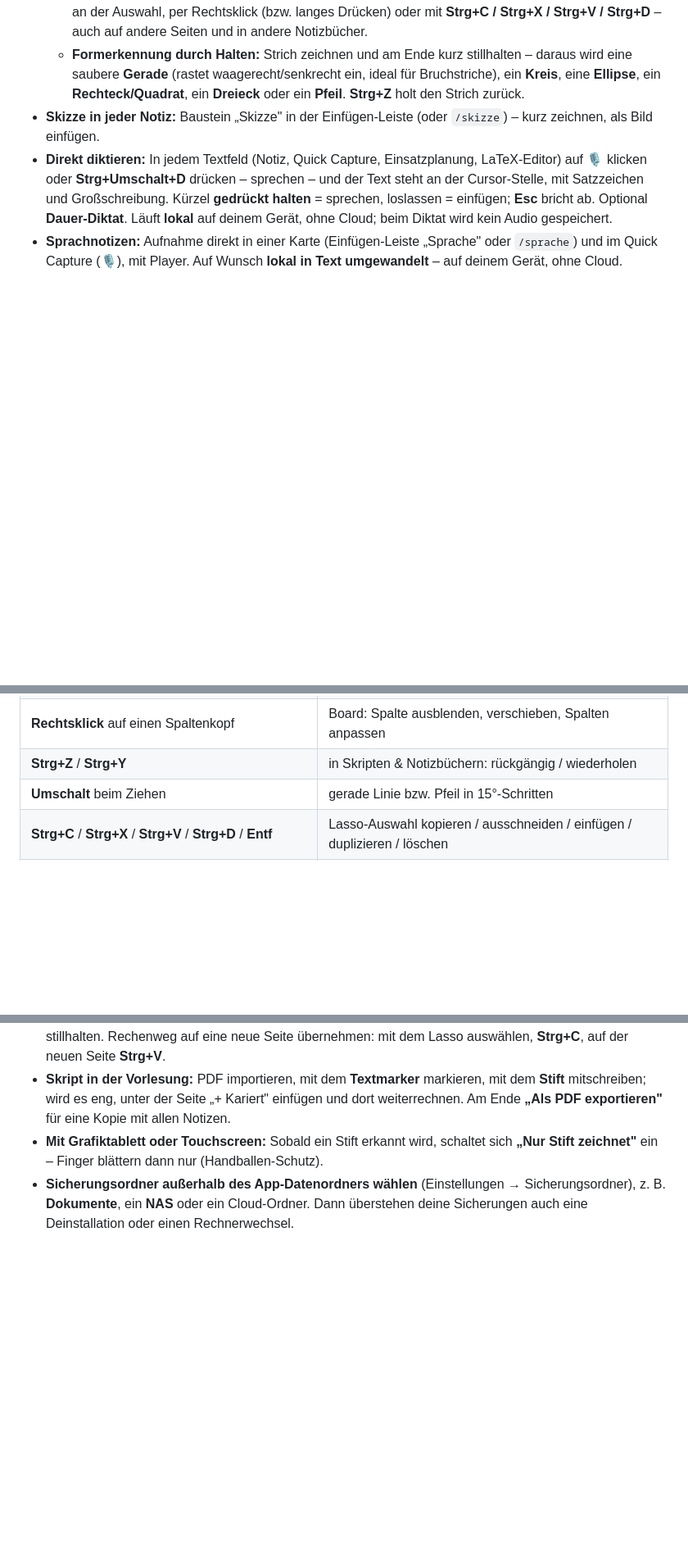
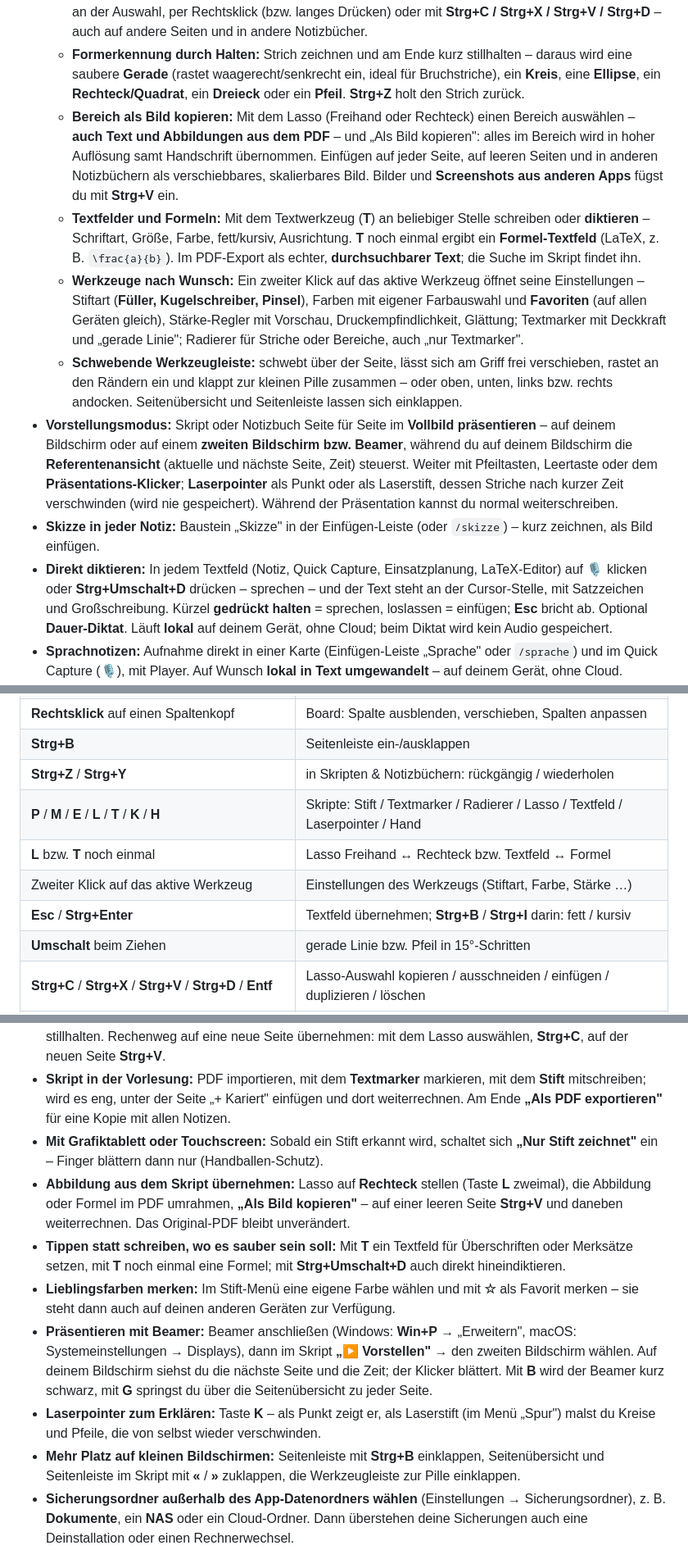
Before and after one commit to Sitz9/sitznotes-releases, a Markdown page: README.md, 3 parts joined by grey strips. Shown at 82% size. GitHub-like rendering; blank space fills up the shorter version.

Commit message:
docs: README für v0.5.2 – Vorstellungsmodus, Textfelder und Formeln, Bereich als Bild, Werkzeuge, Sync zwischen Versionen

```diff
--- a/README.md
+++ b/README.md
@@ -43,6 +43,11 @@
   - **Ordner/Kurse:** z. B. „Mathe 1" mit Unterordnern, Farbe und Symbol, optional einem Space zugeordnet – Skripte und Notizbücher per Drag & Drop einsortieren.
   - **Kopieren, Ausschneiden, Einfügen, Duplizieren:** mit dem Lasso auswählen, dann über die Leiste an der Auswahl, per Rechtsklick (bzw. langes Drücken) oder mit **Strg+C / Strg+X / Strg+V / Strg+D** – auch auf andere Seiten und in andere Notizbücher.
   - **Formerkennung durch Halten:** Strich zeichnen und am Ende kurz stillhalten – daraus wird eine saubere **Gerade** (rastet waagerecht/senkrecht ein, ideal für Bruchstriche), ein **Kreis**, eine **Ellipse**, ein **Rechteck/Quadrat**, ein **Dreieck** oder ein **Pfeil**. **Strg+Z** holt den Strich zurück.
+  - **Bereich als Bild kopieren:** Mit dem Lasso (Freihand oder Rechteck) einen Bereich auswählen – **auch Text und Abbildungen aus dem PDF** – und „Als Bild kopieren": alles im Bereich wird in hoher Auflösung samt Handschrift übernommen. Einfügen auf jeder Seite, auf leeren Seiten und in anderen Notizbüchern als verschiebbares, skalierbares Bild. Bilder und **Screenshots aus anderen Apps** fügst du mit **Strg+V** ein.
+  - **Textfelder und Formeln:** Mit dem Textwerkzeug (**T**) an beliebiger Stelle schreiben oder **diktieren** – Schriftart, Größe, Farbe, fett/kursiv, Ausrichtung. **T** noch einmal ergibt ein **Formel-Textfeld** (LaTeX, z. B. `\frac{a}{b}`). Im PDF-Export als echter, **durchsuchbarer Text**; die Suche im Skript findet ihn.
+  - **Werkzeuge nach Wunsch:** Ein zweiter Klick auf das aktive Werkzeug öffnet seine Einstellungen – Stiftart (**Füller, Kugelschreiber, Pinsel**), Farben mit eigener Farbauswahl und **Favoriten** (auf allen Geräten gleich), Stärke-Regler mit Vorschau, Druckempfindlichkeit, Glättung; Textmarker mit Deckkraft und „gerade Linie"; Radierer für Striche oder Bereiche, auch „nur Textmarker".
+  - **Schwebende Werkzeugleiste:** schwebt über der Seite, lässt sich am Griff frei verschieben, rastet an den Rändern ein und klappt zur kleinen Pille zusammen – oder oben, unten, links bzw. rechts andocken. Seitenübersicht und Seitenleiste lassen sich einklappen.
+- **Vorstellungsmodus:** Skript oder Notizbuch Seite für Seite im **Vollbild präsentieren** – auf deinem Bildschirm oder auf einem **zweiten Bildschirm bzw. Beamer**, während du auf deinem Bildschirm die **Referentenansicht** (aktuelle und nächste Seite, Zeit) steuerst. Weiter mit Pfeiltasten, Leertaste oder dem **Präsentations-Klicker**; **Laserpointer** als Punkt oder als Laserstift, dessen Striche nach kurzer Zeit verschwinden (wird nie gespeichert). Während der Präsentation kannst du normal weiterschreiben.
 - **Skizze in jeder Notiz:** Baustein „Skizze" in der Einfügen-Leiste (oder `/skizze`) – kurz zeichnen, als Bild einfügen.
 - **Direkt diktieren:** In jedem Textfeld (Notiz, Quick Capture, Einsatzplanung, LaTeX-Editor) auf 🎙️ klicken oder **Strg+Umschalt+D** drücken – sprechen – und der Text steht an der Cursor-Stelle, mit Satzzeichen und Großschreibung. Kürzel **gedrückt halten** = sprechen, loslassen = einfügen; **Esc** bricht ab. Optional **Dauer-Diktat**. Läuft **lokal** auf deinem Gerät, ohne Cloud; beim Diktat wird kein Audio gespeichert.
 - **Sprachnotizen:** Aufnahme direkt in einer Karte (Einfügen-Leiste „Sprache" oder `/sprache`) und im Quick Capture (🎙️), mit Player. Auf Wunsch **lokal in Text umgewandelt** – auf deinem Gerät, ohne Cloud.
@@ -146,7 +163,12 @@ und die Sicherungen darin gelöscht.
 | **/** | beim Bearbeiten: Baustein einfügen (Checkliste, Formel, Bild …) |
 | **Strg+S** | in einer Projektarbeit: speichern und PDF sofort erzeugen |
 | **Rechtsklick** auf einen Spaltenkopf | Board: Spalte ausblenden, verschieben, Spalten anpassen |
+| **Strg+B** | Seitenleiste ein-/ausklappen |
 | **Strg+Z** / **Strg+Y** | in Skripten & Notizbüchern: rückgängig / wiederholen |
+| **P** / **M** / **E** / **L** / **T** / **K** / **H** | Skripte: Stift / Textmarker / Radierer / Lasso / Textfeld / Laserpointer / Hand |
+| **L** bzw. **T** noch einmal | Lasso Freihand ↔ Rechteck bzw. Textfeld ↔ Formel |
+| Zweiter Klick auf das aktive Werkzeug | Einstellungen des Werkzeugs (Stiftart, Farbe, Stärke …) |
+| **Esc** / **Strg+Enter** | Textfeld übernehmen; **Strg+B** / **Strg+I** darin: fett / kursiv |
 | **Umschalt** beim Ziehen | gerade Linie bzw. Pfeil in 15°-Schritten |
 | **Strg+C** / **Strg+X** / **Strg+V** / **Strg+D** / **Entf** | Lasso-Auswahl kopieren / ausschneiden / einfügen / duplizieren / löschen |
 | **Rechtsklick** bzw. **langes Drücken** auf eine Seite | Menü: Kopieren, Ausschneiden, Duplizieren, Löschen, Einfügen |
@@ -174,6 +198,12 @@ Auf dem Mac jeweils **⌘** statt **Strg**.
 - **Saubere Skizzen ohne Lineal:** Bruchstrich, Achsen oder Kästen einfach zeichnen und am Ende kurz stillhalten. Rechenweg auf eine neue Seite übernehmen: mit dem Lasso auswählen, **Strg+C**, auf der neuen Seite **Strg+V**.
 - **Skript in der Vorlesung:** PDF importieren, mit dem **Textmarker** markieren, mit dem **Stift** mitschreiben; wird es eng, unter der Seite „+ Kariert" einfügen und dort weiterrechnen. Am Ende **„Als PDF exportieren"** für eine Kopie mit allen Notizen.
 - **Mit Grafiktablett oder Touchscreen:** Sobald ein Stift erkannt wird, schaltet sich **„Nur Stift zeichnet"** ein – Finger blättern dann nur (Handballen-Schutz).
+- **Abbildung aus dem Skript übernehmen:** Lasso auf **Rechteck** stellen (Taste **L** zweimal), die Abbildung oder Formel im PDF umrahmen, **„Als Bild kopieren"** – auf einer leeren Seite **Strg+V** und daneben weiterrechnen. Das Original-PDF bleibt unverändert.
+- **Tippen statt schreiben, wo es sauber sein soll:** Mit **T** ein Textfeld für Überschriften oder Merksätze setzen, mit **T** noch einmal eine Formel; mit **Strg+Umschalt+D** auch direkt hineindiktieren.
+- **Lieblingsfarben merken:** Im Stift-Menü eine eigene Farbe wählen und mit **☆** als Favorit merken – sie steht dann auch auf deinen anderen Geräten zur Verfügung.
+- **Präsentieren mit Beamer:** Beamer anschließen (Windows: **Win+P** → „Erweitern", macOS: Systemeinstellungen → Displays), dann im Skript **„▶ Vorstellen"** → den zweiten Bildschirm wählen. Auf deinem Bildschirm siehst du die nächste Seite und die Zeit; der Klicker blättert. Mit **B** wird der Beamer kurz schwarz, mit **G** springst du über die Seitenübersicht zu jeder Seite.
+- **Laserpointer zum Erklären:** Taste **K** – als Punkt zeigt er, als Laserstift (im Menü „Spur") malst du Kreise und Pfeile, die von selbst wieder verschwinden.
+- **Mehr Platz auf kleinen Bildschirmen:** Seitenleiste mit **Strg+B** einklappen, Seitenübersicht und Seitenleiste im Skript mit **«** / **»** zuklappen, die Werkzeugleiste zur Pille einklappen.
 - **Sicherungsordner außerhalb des App-Datenordners wählen** (Einstellungen → Sicherungsordner), z. B. **Dokumente**, ein **NAS** oder ein Cloud-Ordner. Dann überstehen deine Sicherungen auch eine Deinstallation oder einen Rechnerwechsel.
 - **PC und Mac synchron halten:** Einmal einen gemeinsamen Ordner einrichten (siehe „Synchronisation" unten) – danach musst du nichts mehr tun. Ohne Sync geht es weiterhin per Export/Import: auf dem einen Gerät „Alles exportieren (.sitznotes)", auf dem anderen importieren.
 - **Termine direkt beim Festhalten:** Schreib im Quick Capture z. B. „Mail an Betreuer morgen 9 Uhr" – SitzNotes erkennt die Zeit, zeigt sie vor dem Speichern an und erinnert dich pünktlich. Mit ✕ in der Vorschau übernimmst du die Zeitangabe nicht.
```
Also changed, not shown: other parts of README.md (+20 -2 lines), assets/screenshots/sitznotes-textfeld.png (added), assets/screenshots/sitznotes-vorstellen.png (added), assets/screenshots/sitznotes-werkzeuge.png (added).
